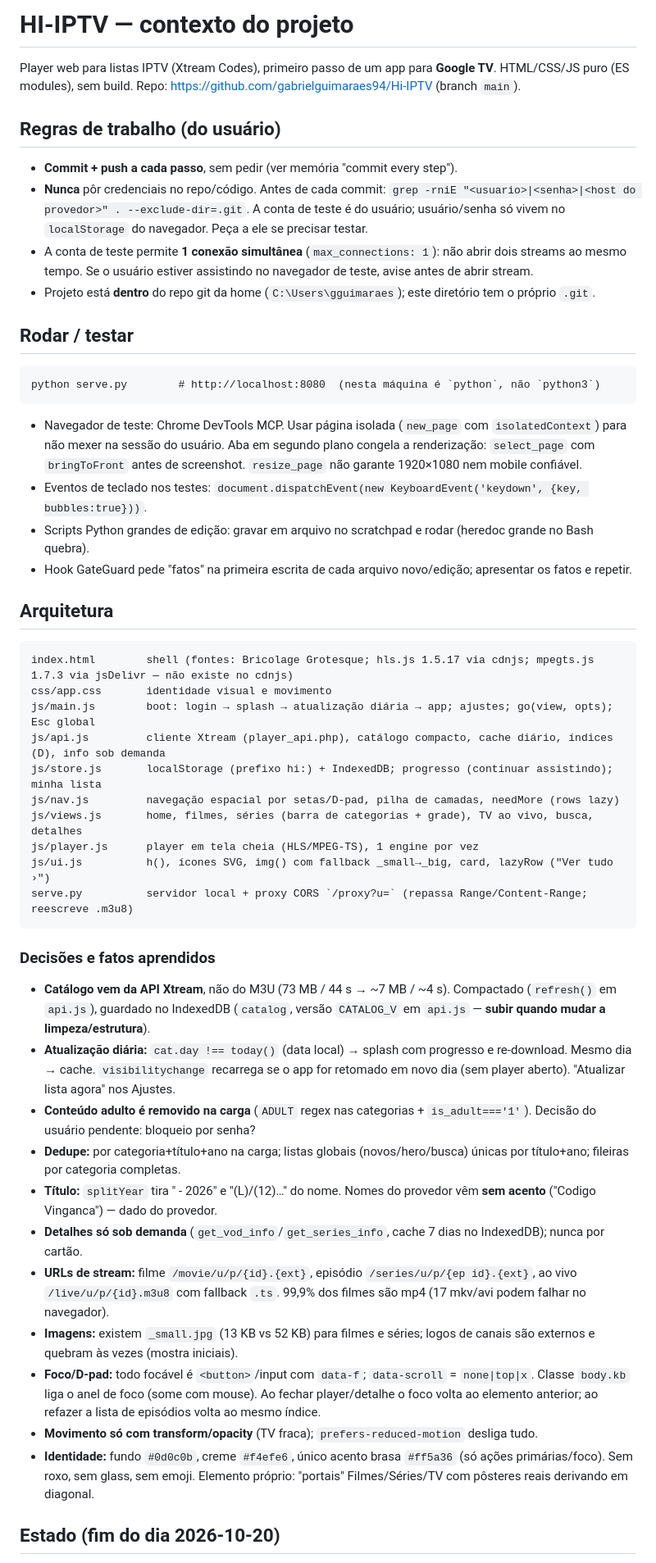
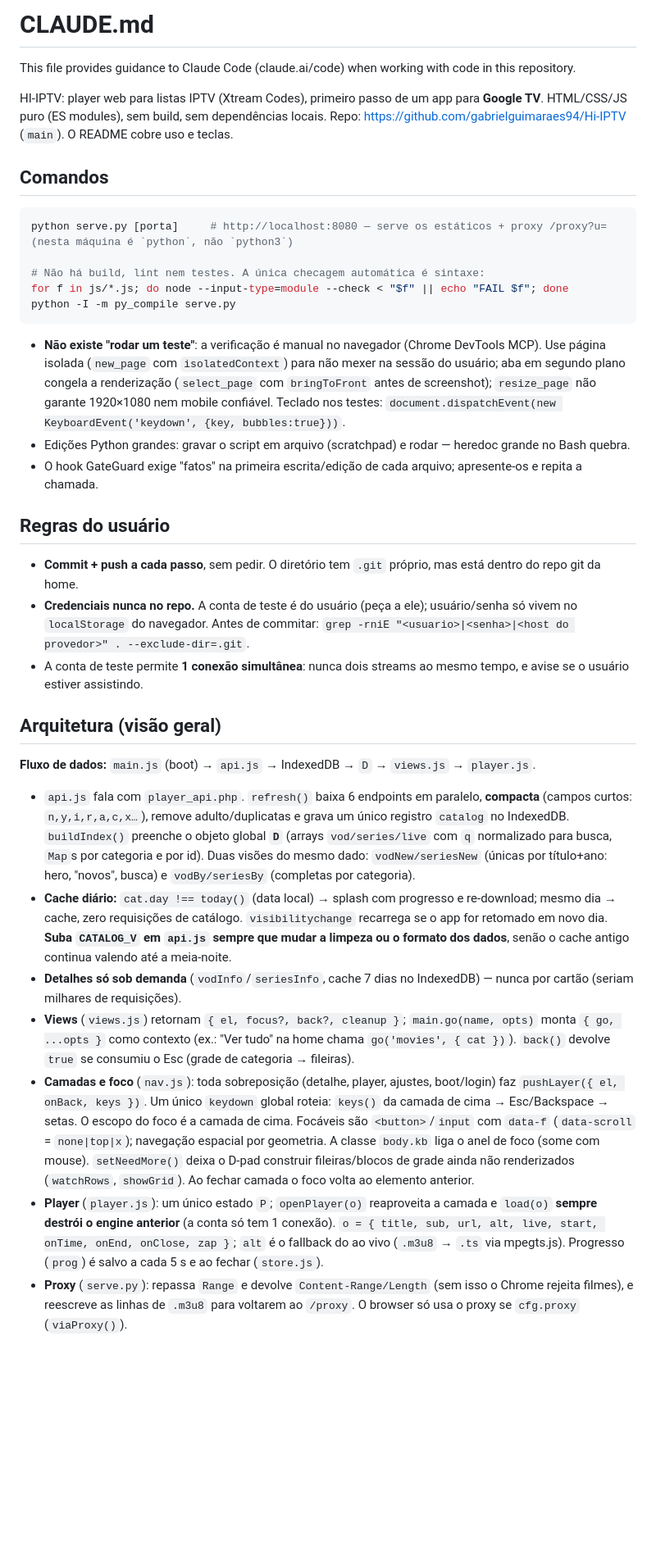
Before and after one commit to gabrielguimaraes94/Hi-IPTV, a Markdown page: CLAUDE.md, the part around one of its changes. Shown at 82% size. Rendered like a GitHub page; blank space fills up the shorter version.

Commit message:
docs: CLAUDE.md no formato /init (comandos reais, arquitetura, armadilhas, pendências)

````diff
--- a/CLAUDE.md
+++ b/CLAUDE.md
@@ -1,63 +1,56 @@
-# HI-IPTV — contexto do projeto
+# CLAUDE.md
 
-Player web para listas IPTV (Xtream Codes), primeiro passo de um app para **Google TV**.
-HTML/CSS/JS puro (ES modules), sem build. Repo: https://github.com/gabrielguimaraes94/Hi-IPTV (branch `main`).
+This file provides guidance to Claude Code (claude.ai/code) when working with code in this repository.
 
-## Regras de trabalho (do usuário)
+HI-IPTV: player web para listas IPTV (Xtream Codes), primeiro passo de um app para **Google TV**. HTML/CSS/JS puro (ES modules),
+sem build, sem dependências locais. Repo: https://github.com/gabrielguimaraes94/Hi-IPTV (`main`). O README cobre uso e teclas.
 
-- **Commit + push a cada passo**, sem pedir (ver memória "commit every step").
-- **Nunca** pôr credenciais no repo/código. Antes de cada commit: `grep -rniE "<usuario>|<senha>|<host do provedor>" . --exclude-dir=.git`.
-  A conta de teste é do usuário; usuário/senha só vivem no `localStorage` do navegador. Peça a ele se precisar testar.
-- A conta de teste permite **1 conexão simultânea** (`max_connections: 1`): não abrir dois streams ao mesmo tempo.
-  Se o usuário estiver assistindo no navegador de teste, avise antes de abrir stream.
-- Projeto está **dentro** do repo git da home (`C:\Users\gguimaraes`); este diretório tem o próprio `.git`.
+## Comandos
 
-## Rodar / testar
+```bash
+python serve.py [porta]     # http://localhost:8080 — serve os estáticos + proxy /proxy?u= (nesta máquina é `python`, não `python3`)
 
-```
-python serve.py        # http://localhost:8080  (nesta máquina é `python`, não `python3`)
+# Não há build, lint nem testes. A única checagem automática é sintaxe:
+for f in js/*.js; do node --input-type=module --check < "$f" || echo "FAIL $f"; done
+python -I -m py_compile serve.py
 ```
 
-- Navegador de teste: Chrome DevTools MCP. Usar página isolada (`new_page` com `isolatedContext`) para não mexer na sessão do usuário.
-  Aba em segundo plano congela a renderização: `select_page` com `bringToFront` antes de screenshot.
-  `resize_page` não garante 1920×1080 nem mobile confiável.
-- Eventos de teclado nos testes: `document.dispatchEvent(new KeyboardEvent('keydown', {key, bubbles:true}))`.
-- Scripts Python grandes de edição: gravar em arquivo no scratchpad e rodar (heredoc grande no Bash quebra).
-- Hook GateGuard pede "fatos" na primeira escrita de cada arquivo novo/edição; apresentar os fatos e repetir.
+- **Não existe "rodar um teste"**: a verificação é manual no navegador (Chrome DevTools MCP). Use página isolada
+  (`new_page` com `isolatedContext`) para não mexer na sessão do usuário; aba em segundo plano congela a renderização
+  (`select_page` com `bringToFront` antes de screenshot); `resize_page` não garante 1920×1080 nem mobile confiável.
+  Teclado nos testes: `document.dispatchEvent(new KeyboardEvent('keydown', {key, bubbles:true}))`.
+- Edições Python grandes: gravar o script em arquivo (scratchpad) e rodar — heredoc grande no Bash quebra.
+- O hook GateGuard exige "fatos" na primeira escrita/edição de cada arquivo; apresente-os e repita a chamada.
 
-## Arquitetura
+## Regras do usuário
 
-```
-index.html        shell (fontes: Bricolage Grotesque; hls.js 1.5.17 via cdnjs; mpegts.js 1.7.3 via jsDelivr — não existe no cdnjs)
-css/app.css       identidade visual e movimento
-js/main.js        boot: login → splash → atualização diária → app; ajustes; go(view, opts); Esc global
-js/api.js         cliente Xtream (player_api.php), catálogo compacto, cache diário, índices (D), info sob demanda
-js/store.js       localStorage (prefixo hi:) + IndexedDB; progresso (continuar assistindo); minha lista
-js/nav.js         navegação espacial por setas/D-pad, pilha de camadas, needMore (rows lazy)
-js/views.js       home, filmes, séries (barra de categorias + grade), TV ao vivo, busca, detalhes
-js/player.js      player em tela cheia (HLS/MPEG-TS), 1 engine por vez
-js/ui.js          h(), ícones SVG, img() com fallback _small→_big, card, lazyRow ("Ver tudo ›")
-serve.py          servidor local + proxy CORS `/proxy?u=` (repassa Range/Content-Range; reescreve .m3u8)
-```
+- **Commit + push a cada passo**, sem pedir. O diretório tem `.git` próprio, mas está dentro do repo git da home.
+- **Credenciais nunca no repo.** A conta de teste é do usuário (peça a ele); usuário/senha só vivem no `localStorage` do navegador.
+  Antes de commitar: `grep -rniE "<usuario>|<senha>|<host do provedor>" . --exclude-dir=.git`.
+- A conta de teste permite **1 conexão simultânea**: nunca dois streams ao mesmo tempo, e avise se o usuário estiver assistindo.
 
-### Decisões e fatos aprendidos
+## Arquitetura (visão geral)
 
-- **Catálogo vem da API Xtream**, não do M3U (73 MB / 44 s → ~7 MB / ~4 s). Compactado (`refresh()` em `api.js`), guardado no
-  IndexedDB (`catalog`, versão `CATALOG_V` em `api.js` — **subir quando mudar a limpeza/estrutura**).
-- **Atualização diária:** `cat.day !== today()` (data local) → splash com progresso e re-download. Mesmo dia → cache.
-  `visibilitychange` recarrega se o app for retomado em novo dia (sem player aberto). "Atualizar lista agora" nos Ajustes.
-- **Conteúdo adulto é removido na carga** (`ADULT` regex nas categorias + `is_adult==='1'`). Decisão do usuário pendente: bloqueio por senha?
-- **Dedupe:** por categoria+título+ano na carga; listas globais (novos/hero/busca) únicas por título+ano; fileiras por categoria completas.
-- **Título:** `splitYear` tira " - 2026" e "(L)/(12)…" do nome. Nomes do provedor vêm **sem acento** ("Codigo Vinganca") — dado do provedor.
-- **Detalhes só sob demanda** (`get_vod_info`/`get_series_info`, cache 7 dias no IndexedDB); nunca por cartão.
-- **URLs de stream:** filme `/movie/u/p/{id}.{ext}`, episódio `/series/u/p/{ep id}.{ext}`, ao vivo `/live/u/p/{id}.m3u8` com fallback `.ts`.
-  99,9% dos filmes são mp4 (17 mkv/avi podem falhar no navegador).
-- **Imagens:** existem `_small.jpg` (13 KB vs 52 KB) para filmes e séries; logos de canais são externos e quebram às vezes (mostra iniciais).
-- **Foco/D-pad:** todo focável é `<button>`/input com `data-f`; `data-scroll` = `none|top|x`. Classe `body.kb` liga o anel de foco
-  (some com mouse). Ao fechar player/detalhe o foco volta ao elemento anterior; ao refazer a lista de episódios volta ao mesmo índice.
-- **Movimento só com transform/opacity** (TV fraca); `prefers-reduced-motion` desliga tudo.
-- **Identidade:** fundo `#0d0c0b`, creme `#f4efe6`, único acento brasa `#ff5a36` (só ações primárias/foco). Sem roxo, sem glass, sem emoji.
-  Elemento próprio: "portais" Filmes/Séries/TV com pôsteres reais derivando em diagonal.
+**Fluxo de dados:** `main.js` (boot) → `api.js` → IndexedDB → `D` → `views.js` → `player.js`.
 
-## Estado (fim do dia 2026-10-20)
+- `api.js` fala com `player_api.php`. `refresh()` baixa 6 endpoints em paralelo, **compacta** (campos curtos: `n,y,i,r,a,c,x…`),
+  remove adulto/duplicatas e grava um único registro `catalog` no IndexedDB. `buildIndex()` preenche o objeto global **`D`**
+  (arrays `vod/series/live` com `q` normalizado para busca, `Map`s por categoria e por id). Duas visões do mesmo dado:
+  `vodNew/seriesNew` (únicas por título+ano: hero, "novos", busca) e `vodBy/seriesBy` (completas por categoria).
+- **Cache diário:** `cat.day !== today()` (data local) → splash com progresso e re-download; mesmo dia → cache, zero requisições de catálogo.
+  `visibilitychange` recarrega se o app for retomado em novo dia. **Suba `CATALOG_V` em `api.js` sempre que mudar a limpeza ou o formato
+  dos dados**, senão o cache antigo continua valendo até a meia-noite.
+- **Detalhes só sob demanda** (`vodInfo`/`seriesInfo`, cache 7 dias no IndexedDB) — nunca por cartão (seriam milhares de requisições).
+- **Views** (`views.js`) retornam `{ el, focus?, back?, cleanup }`; `main.go(name, opts)` monta `{ go, ...opts }` como contexto
+  (ex.: "Ver tudo" na home chama `go('movies', { cat })`). `back()` devolve `true` se consumiu o Esc (grade de categoria → fileiras).
+- **Camadas e foco** (`nav.js`): toda sobreposição (detalhe, player, ajustes, boot/login) faz `pushLayer({ el, onBack, keys })`.
+  Um único `keydown` global roteia: `keys()` da camada de cima → Esc/Backspace → setas. O escopo do foco é a camada de cima.
+  Focáveis são `<button>`/`input` com `data-f` (`data-scroll` = `none|top|x`); navegação espacial por geometria. A classe `body.kb`
+  liga o anel de foco (some com mouse). `setNeedMore()` deixa o D-pad construir fileiras/blocos de grade ainda não renderizados
+  (`watchRows`, `showGrid`). Ao fechar camada o foco volta ao elemento anterior.
+- **Player** (`player.js`): um único estado `P`; `openPlayer(o)` reaproveita a camada e `load(o)` **sempre destrói o engine anterior**
+  (a conta só tem 1 conexão). `o = { title, sub, url, alt, live, start, onTime, onEnd, onClose, zap }`; `alt` é o fallback do ao vivo
+  (`.m3u8` → `.ts` via mpegts.js). Progresso (`prog`) é salvo a cada 5 s e ao fechar (`store.js`).
+- **Proxy** (`serve.py`): repassa `Range` e devolve `Content-Range/Length` (sem isso o Chrome rejeita filmes), e reescreve as linhas
+  de `.m3u8` para voltarem ao `/proxy`. O browser só usa o proxy se `cfg.proxy` (`viaProxy()`).
 
````
Also changed, not shown: other parts of CLAUDE.md (+31 -43 lines).
